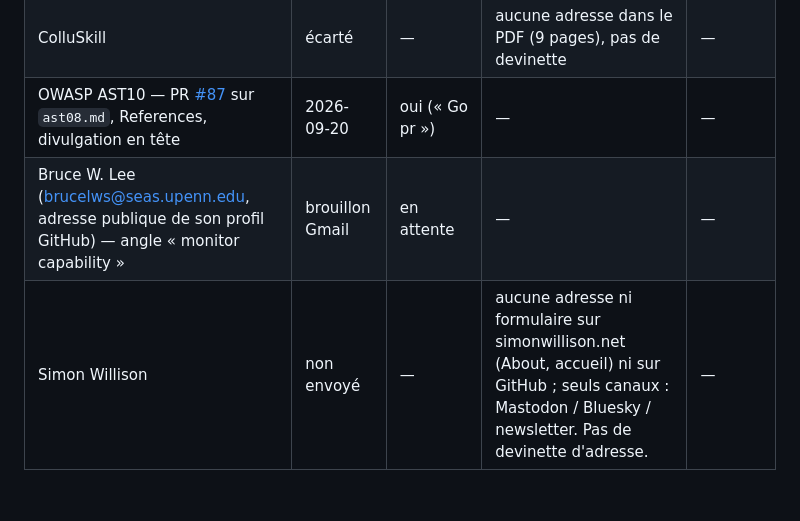
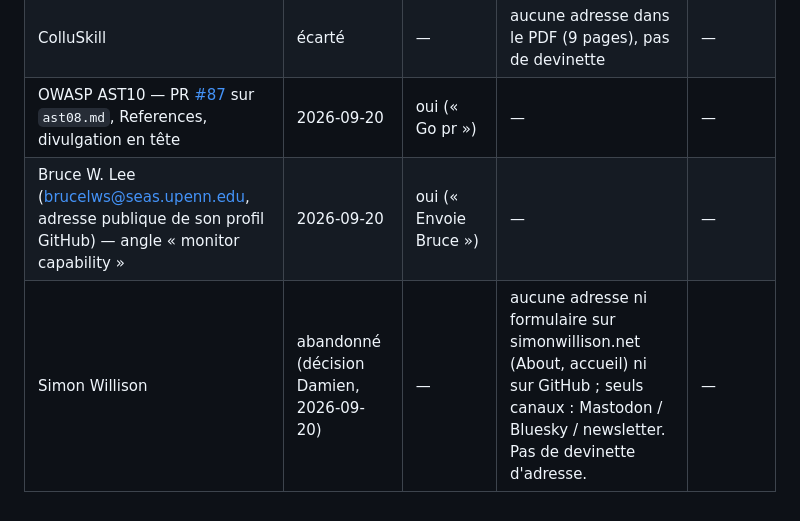
Before and after one commit to Arlenjim/skillinjection, a Markdown page: OUTREACH-2026-09-20.md, the part around the change. Rendered like a GitHub page.

Commit message:
[claude] docs(seo): route 2, courriel Lee envoye, Willison abandonne
Co-Authored-By: Claude Fable 5.1 <noreply@anthropic.com>
Claude-Session: https://claude.ai/code/session_016Tan6zcxoB81VCNi3KqUVx

```diff
--- a/OUTREACH-2026-09-20.md
+++ b/OUTREACH-2026-09-20.md
@@ -61,5 +61,5 @@ et échanges de liens (risque de pénalité).
 | SkillVetBench — Ismail Hossain (UTEP, auteur marqué) | 2026-09-20 | oui | — | — |
 | ColluSkill | écarté | — | aucune adresse dans le PDF (9 pages), pas de devinette | — |
 | OWASP AST10 — PR [#87](https://github.com/OWASP/www-project-agentic-skills-top-10/pull/87) sur `ast08.md`, References, divulgation en tête | 2026-09-20 | oui (« Go pr ») | — | — |
-| Bruce W. Lee (brucelws@seas.upenn.edu, adresse publique de son profil GitHub) — angle « monitor capability » | brouillon Gmail | en attente | — | — |
-| Simon Willison | non envoyé | — | aucune adresse ni formulaire sur simonwillison.net (About, accueil) ni sur GitHub ; seuls canaux : Mastodon / Bluesky / newsletter. Pas de devinette d'adresse. | — |
+| Bruce W. Lee (brucelws@seas.upenn.edu, adresse publique de son profil GitHub) — angle « monitor capability » | 2026-09-20 | oui (« Envoie Bruce ») | — | — |
+| Simon Willison | abandonné (décision Damien, 2026-09-20) | — | aucune adresse ni formulaire sur simonwillison.net (About, accueil) ni sur GitHub ; seuls canaux : Mastodon / Bluesky / newsletter. Pas de devinette d'adresse. | — |
```
